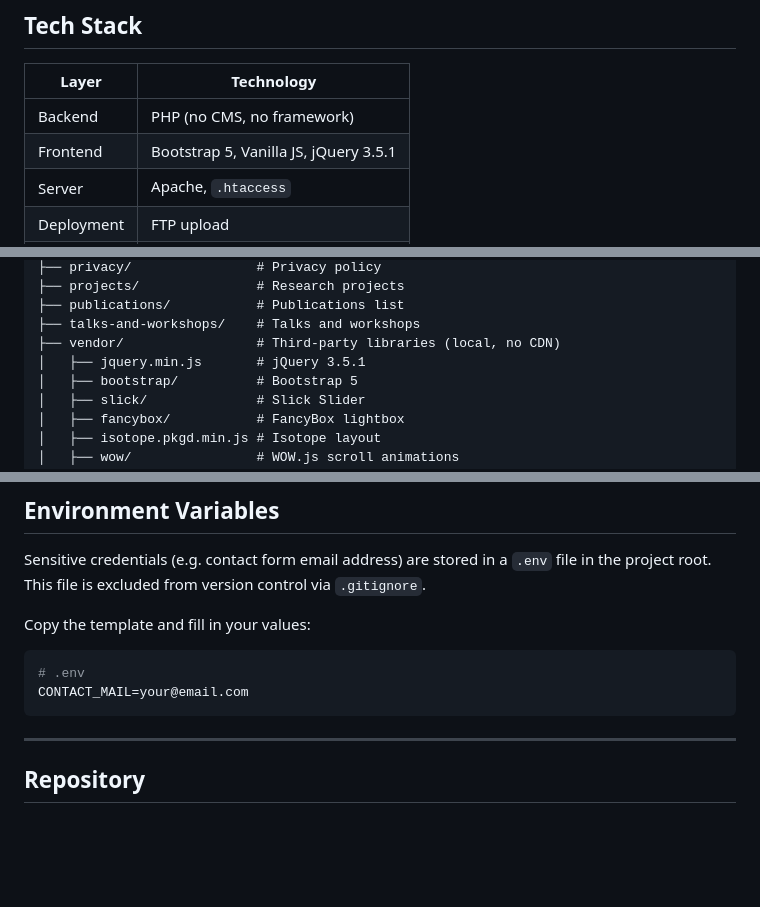
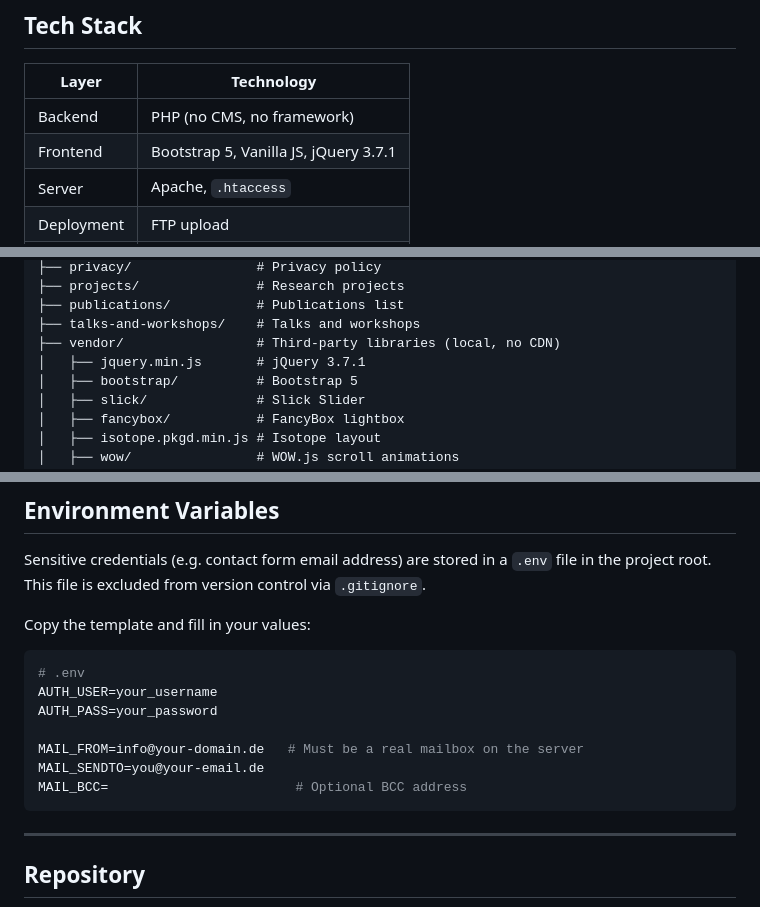
Before and after one commit to uxbyweng/lisa-yashodhara-haller.de, a Markdown page: README.md, 3 parts joined by grey strips. Drawn GitHub-style; blank space fills up the shorter version.

Commit message:
Update README: jQuery version, yt-thumbs folder, env template

````diff
--- a/README.md
+++ b/README.md
@@ -11,7 +11,7 @@ Live: [https://www.lisa-yashodhara-haller.de](https://www.lisa-yashodhara-haller
 | Layer | Technology |
 |---|---|
 | Backend | PHP (no CMS, no framework) |
-| Frontend | Bootstrap 5, Vanilla JS, jQuery 3.5.1 |
+| Frontend | Bootstrap 5, Vanilla JS, jQuery 3.7.1 |
 | Server | Apache, `.htaccess` |
 | Deployment | FTP upload |
 | Language | German (`de_DE`) |
@@ -81,7 +82,7 @@ lisa-yashodhara-haller.de/
 ├── publications/           # Publications list
 ├── talks-and-workshops/    # Talks and workshops
 ├── vendor/                 # Third-party libraries (local, no CDN)
-│   ├── jquery.min.js       # jQuery 3.5.1
+│   ├── jquery.min.js       # jQuery 3.7.1
 │   ├── bootstrap/          # Bootstrap 5
 │   ├── slick/              # Slick Slider
 │   ├── fancybox/           # FancyBox lightbox
@@ -144,7 +145,12 @@ Copy the template and fill in your values:
 
 ```bash
 # .env
-CONTACT_MAIL=your@email.com
+AUTH_USER=your_username
+AUTH_PASS=your_password
+
+MAIL_FROM=info@your-domain.de   # Must be a real mailbox on the server
+MAIL_SENDTO=you@your-email.de
+MAIL_BCC=                        # Optional BCC address
 ```
 
 ---
````
Also changed, not shown: other parts of README.md (+1 -0 lines).
